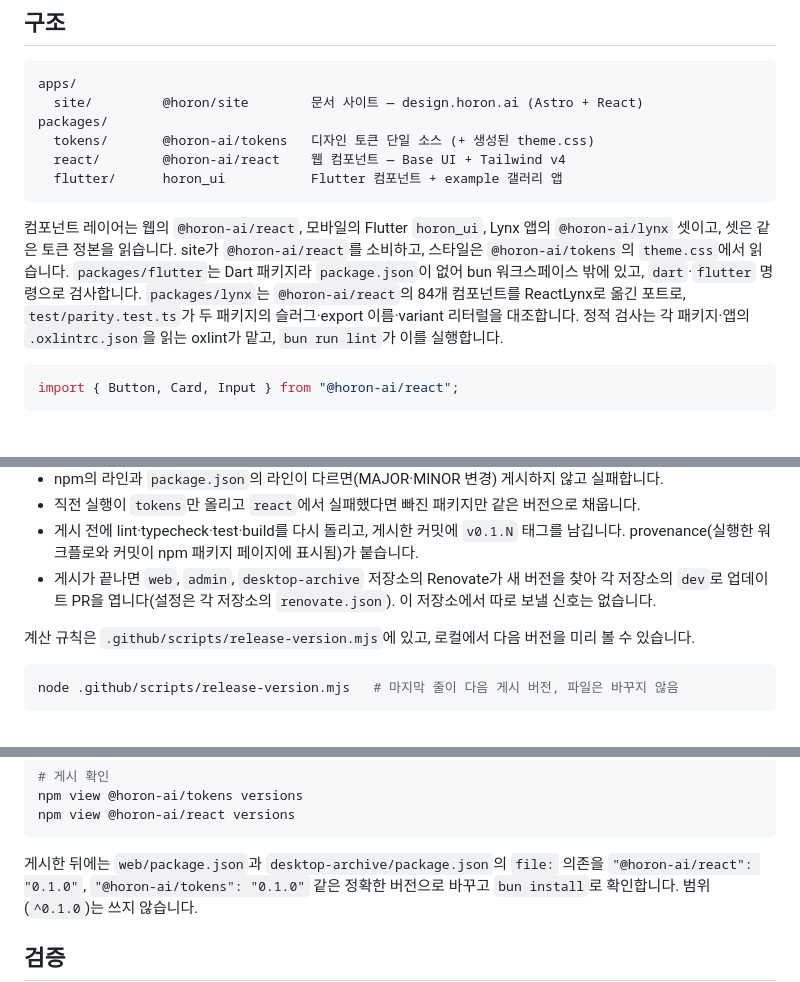
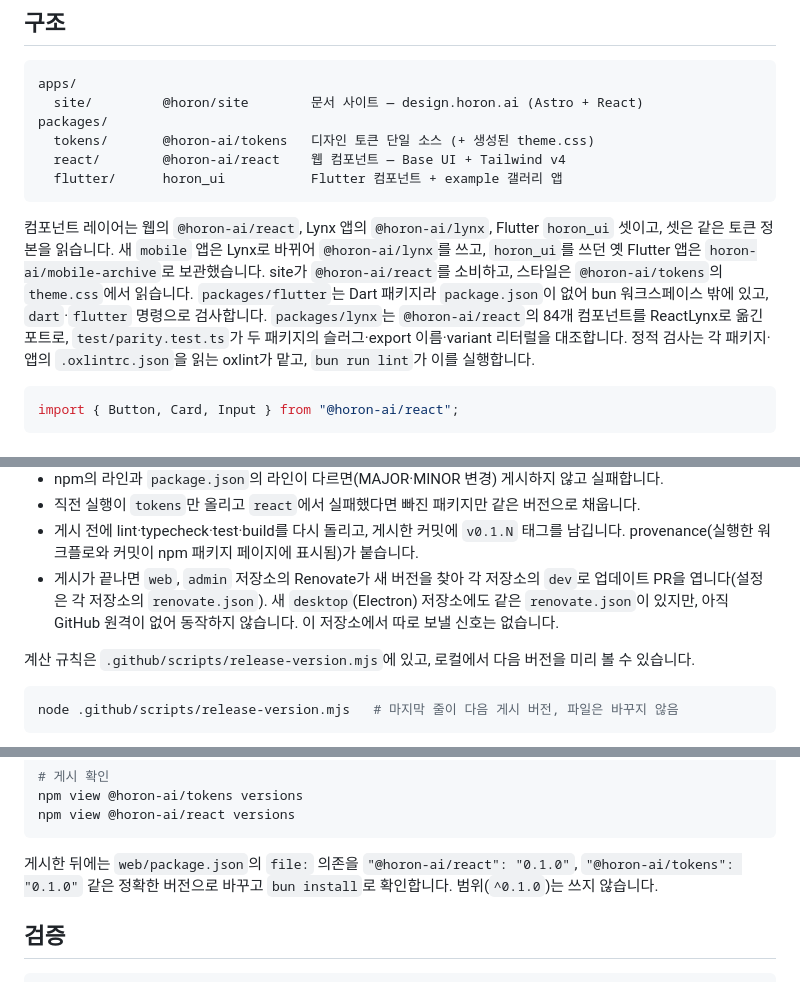
Before and after one commit to horon-ai/design, a Markdown page: README.md, 3 parts joined by grey strips. GitHub-like rendering.

Commit message:
docs: describe the Lynx mobile and Electron desktop consumers
Co-authored-by: Horon AI Bot <353694987+horon-ai-bot[bot]@users.noreply.github.com>

````diff
--- a/README.md
+++ b/README.md
@@ -21,7 +21,7 @@ packages/
   flutter/      horon_ui           Flutter 컴포넌트 + example 갤러리 앱
 ```
 
-컴포넌트 레이어는 웹의 `@horon-ai/react`, 모바일의 Flutter `horon_ui`, Lynx 앱의 `@horon-ai/lynx` 셋이고, 셋은 같은 토큰 정본을 읽습니다. site가 `@horon-ai/react`를 소비하고, 스타일은 `@horon-ai/tokens`의 `theme.css`에서 읽습니다. `packages/flutter`는 Dart 패키지라 `package.json`이 없어 bun 워크스페이스 밖에 있고, `dart`·`flutter` 명령으로 검사합니다. `packages/lynx`는 `@horon-ai/react`의 84개 컴포넌트를 ReactLynx로 옮긴 포트로, `test/parity.test.ts`가 두 패키지의 슬러그·export 이름·variant 리터럴을 대조합니다. 정적 검사는 각 패키지·앱의 `.oxlintrc.json`을 읽는 oxlint가 맡고, `bun run lint`가 이를 실행합니다.
+컴포넌트 레이어는 웹의 `@horon-ai/react`, Lynx 앱의 `@horon-ai/lynx`, Flutter `horon_ui` 셋이고, 셋은 같은 토큰 정본을 읽습니다. 새 `mobile` 앱은 Lynx로 바뀌어 `@horon-ai/lynx`를 쓰고, `horon_ui`를 쓰던 옛 Flutter 앱은 `horon-ai/mobile-archive`로 보관했습니다. site가 `@horon-ai/react`를 소비하고, 스타일은 `@horon-ai/tokens`의 `theme.css`에서 읽습니다. `packages/flutter`는 Dart 패키지라 `package.json`이 없어 bun 워크스페이스 밖에 있고, `dart`·`flutter` 명령으로 검사합니다. `packages/lynx`는 `@horon-ai/react`의 84개 컴포넌트를 ReactLynx로 옮긴 포트로, `test/parity.test.ts`가 두 패키지의 슬러그·export 이름·variant 리터럴을 대조합니다. 정적 검사는 각 패키지·앱의 `.oxlintrc.json`을 읽는 oxlint가 맡고, `bun run lint`가 이를 실행합니다.
 
 ```tsx
 import { Button, Card, Input } from "@horon-ai/react";
@@ -88,8 +88,9 @@ import "@horon-ai/react/globals.css"; // 엔트리에서 한 번
 - 직전 실행이 `tokens`만 올리고 `react`에서 실패했다면 빠진 패키지만 같은 버전으로 채웁니다.
 - 게시 전에 lint·typecheck·test·build를 다시 돌리고, 게시한 커밋에 `v0.1.N` 태그를 남깁니다.
   provenance(실행한 워크플로와 커밋이 npm 패키지 페이지에 표시됨)가 붙습니다.
-- 게시가 끝나면 `web`, `admin`, `desktop-archive` 저장소의 Renovate가 새 버전을 찾아 각 저장소의 `dev`로
-  업데이트 PR을 엽니다(설정은 각 저장소의 `renovate.json`). 이 저장소에서 따로 보낼 신호는 없습니다.
+- 게시가 끝나면 `web`, `admin` 저장소의 Renovate가 새 버전을 찾아 각 저장소의 `dev`로
+  업데이트 PR을 엽니다(설정은 각 저장소의 `renovate.json`). 새 `desktop`(Electron) 저장소에도 같은
+  `renovate.json`이 있지만, 아직 GitHub 원격이 없어 동작하지 않습니다. 이 저장소에서 따로 보낼 신호는 없습니다.
 
 계산 규칙은 `.github/scripts/release-version.mjs`에 있고, 로컬에서 다음 버전을 미리 볼 수 있습니다.
 
@@ -119,7 +120,7 @@ npm view @horon-ai/tokens versions
 npm view @horon-ai/react versions
 ```
 
-게시한 뒤에는 `web/package.json`과 `desktop-archive/package.json`의 `file:` 의존을
+게시한 뒤에는 `web/package.json`의 `file:` 의존을
 `"@horon-ai/react": "0.1.0"`, `"@horon-ai/tokens": "0.1.0"` 같은 정확한 버전으로 바꾸고
 `bun install`로 확인합니다. 범위(`^0.1.0`)는 쓰지 않습니다.
 
````
Also changed, not shown: packages/flutter/README.md (+4 -3 lines), packages/react/README.md (+2 -2 lines).
